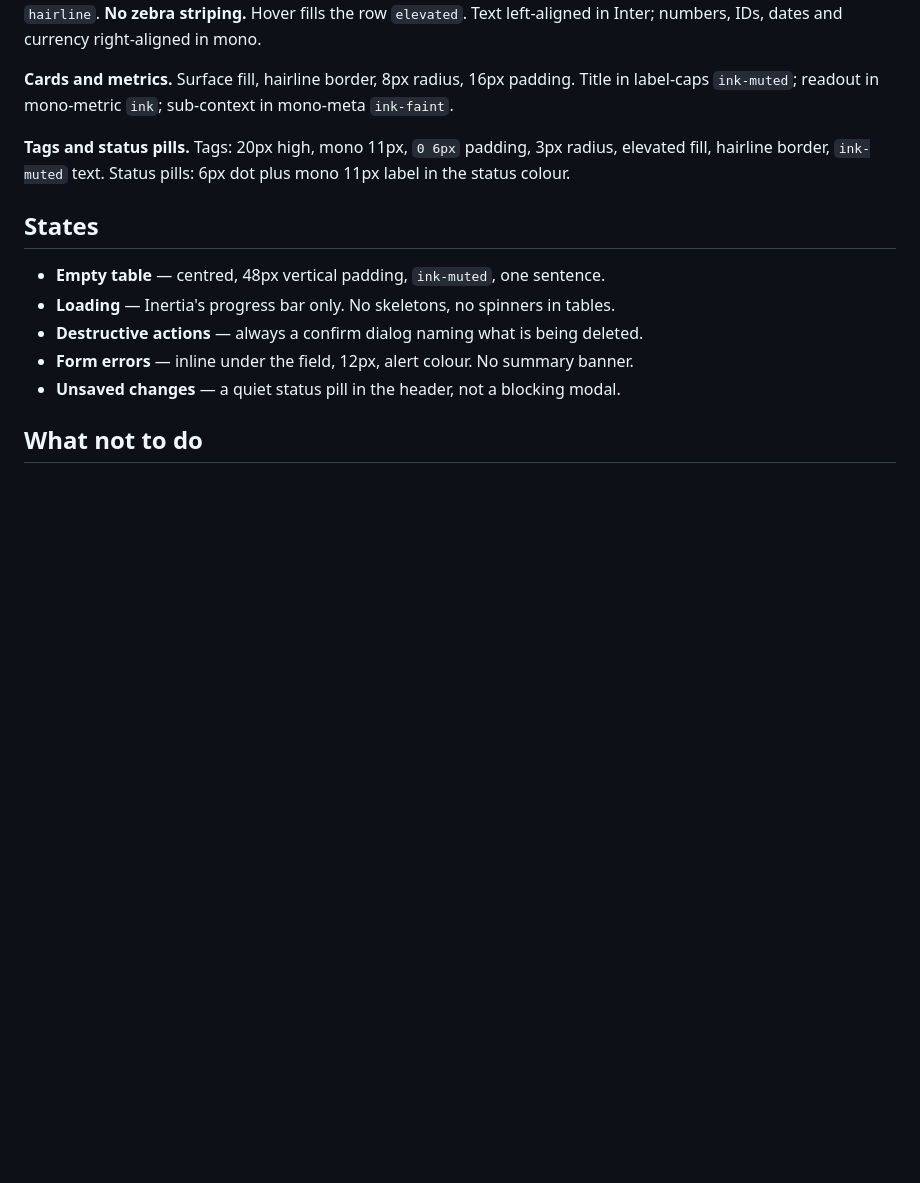
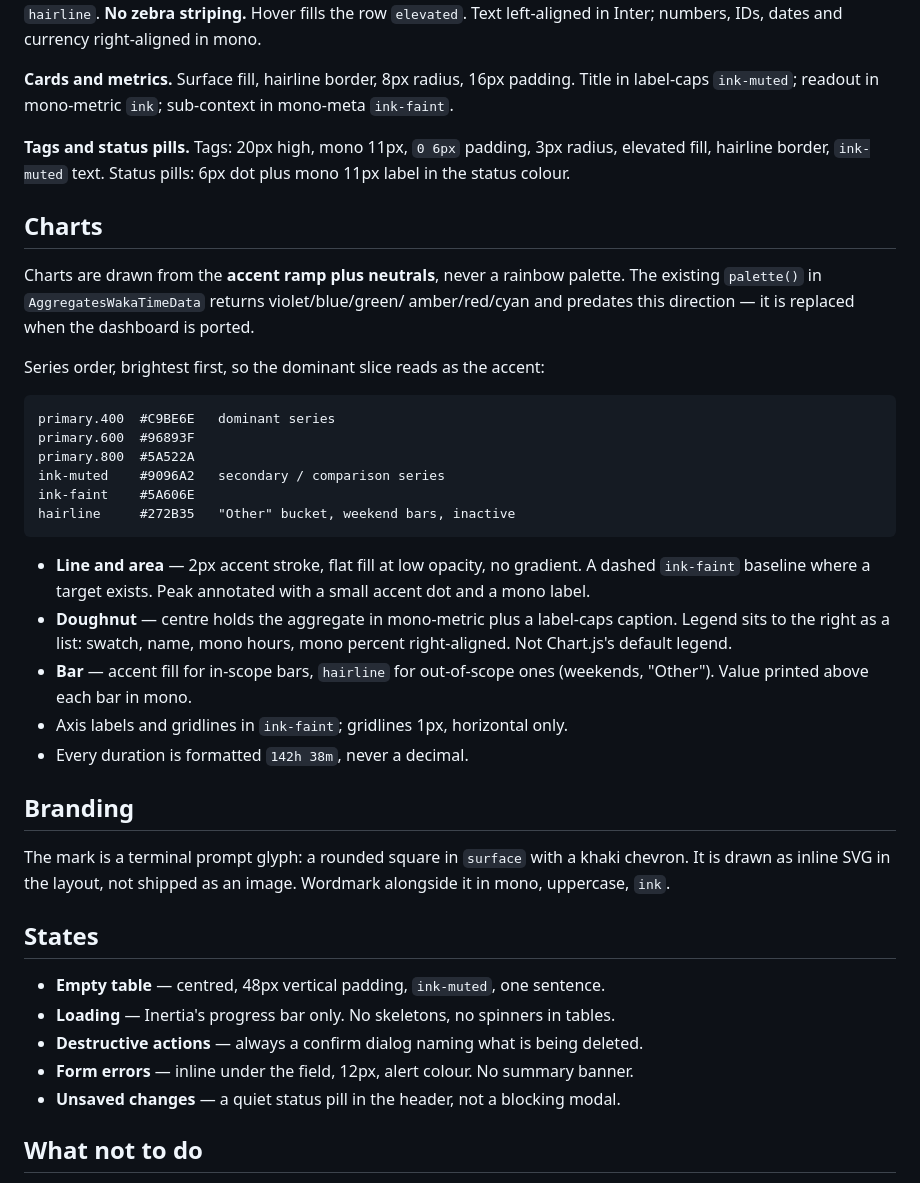
Before and after one commit to mnurullahsaglam/myblog, a Markdown page: docs/superpowers/design-system.md, the part around the change. Drawn GitHub-style; blank space fills up the shorter version.

Commit message:
Record chart palette, branding and screen-driven refinements from the Stitch direction

````diff
--- a/docs/superpowers/design-system.md
+++ b/docs/superpowers/design-system.md
@@ -137,6 +137,41 @@ mono-meta `ink-faint`.
 radius, elevated fill, hairline border, `ink-muted` text. Status pills: 6px dot
 plus mono 11px label in the status colour.
 
+## Charts
+
+Charts are drawn from the **accent ramp plus neutrals**, never a rainbow palette.
+The existing `palette()` in `AggregatesWakaTimeData` returns violet/blue/green/
+amber/red/cyan and predates this direction — it is replaced when the dashboard
+is ported.
+
+Series order, brightest first, so the dominant slice reads as the accent:
+
+```
+primary.400  #C9BE6E   dominant series
+primary.600  #96893F
+primary.800  #5A522A
+ink-muted    #9096A2   secondary / comparison series
+ink-faint    #5A606E
+hairline     #272B35   "Other" bucket, weekend bars, inactive
+```
+
+- **Line and area** — 2px accent stroke, flat fill at low opacity, no gradient.
+  A dashed `ink-faint` baseline where a target exists. Peak annotated with a
+  small accent dot and a mono label.
+- **Doughnut** — centre holds the aggregate in mono-metric plus a label-caps
+  caption. Legend sits to the right as a list: swatch, name, mono hours, mono
+  percent right-aligned. Not Chart.js's default legend.
+- **Bar** — accent fill for in-scope bars, `hairline` for out-of-scope ones
+  (weekends, "Other"). Value printed above each bar in mono.
+- Axis labels and gridlines in `ink-faint`; gridlines 1px, horizontal only.
+- Every duration is formatted `142h 38m`, never a decimal.
+
+## Branding
+
+The mark is a terminal prompt glyph: a rounded square in `surface` with a khaki
+chevron. It is drawn as inline SVG in the layout, not shipped as an image.
+Wordmark alongside it in mono, uppercase, `ink`.
+
 ## States
 
 - **Empty table** — centred, 48px vertical padding, `ink-muted`, one sentence.
````
Also changed, not shown: 1 other file.
